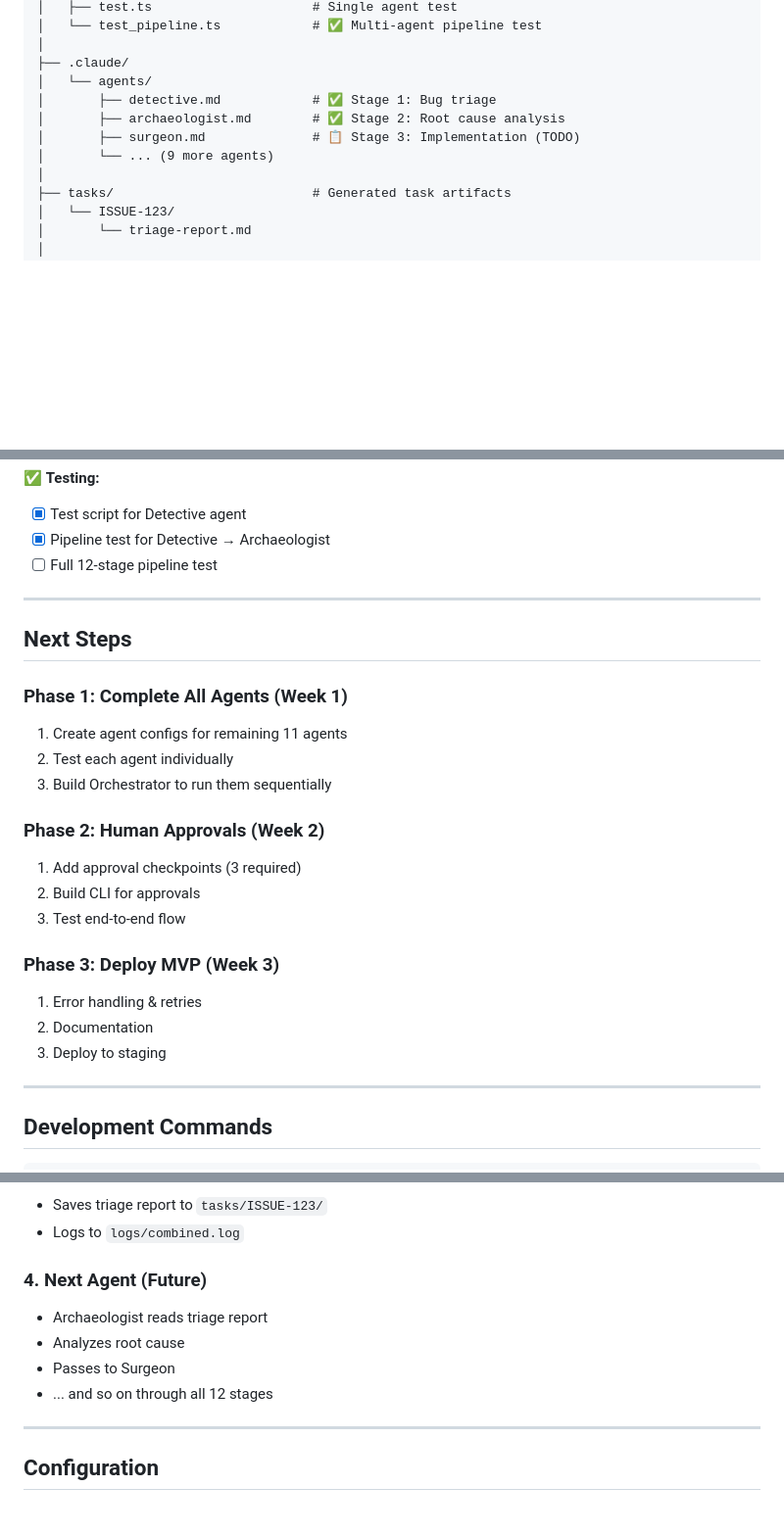
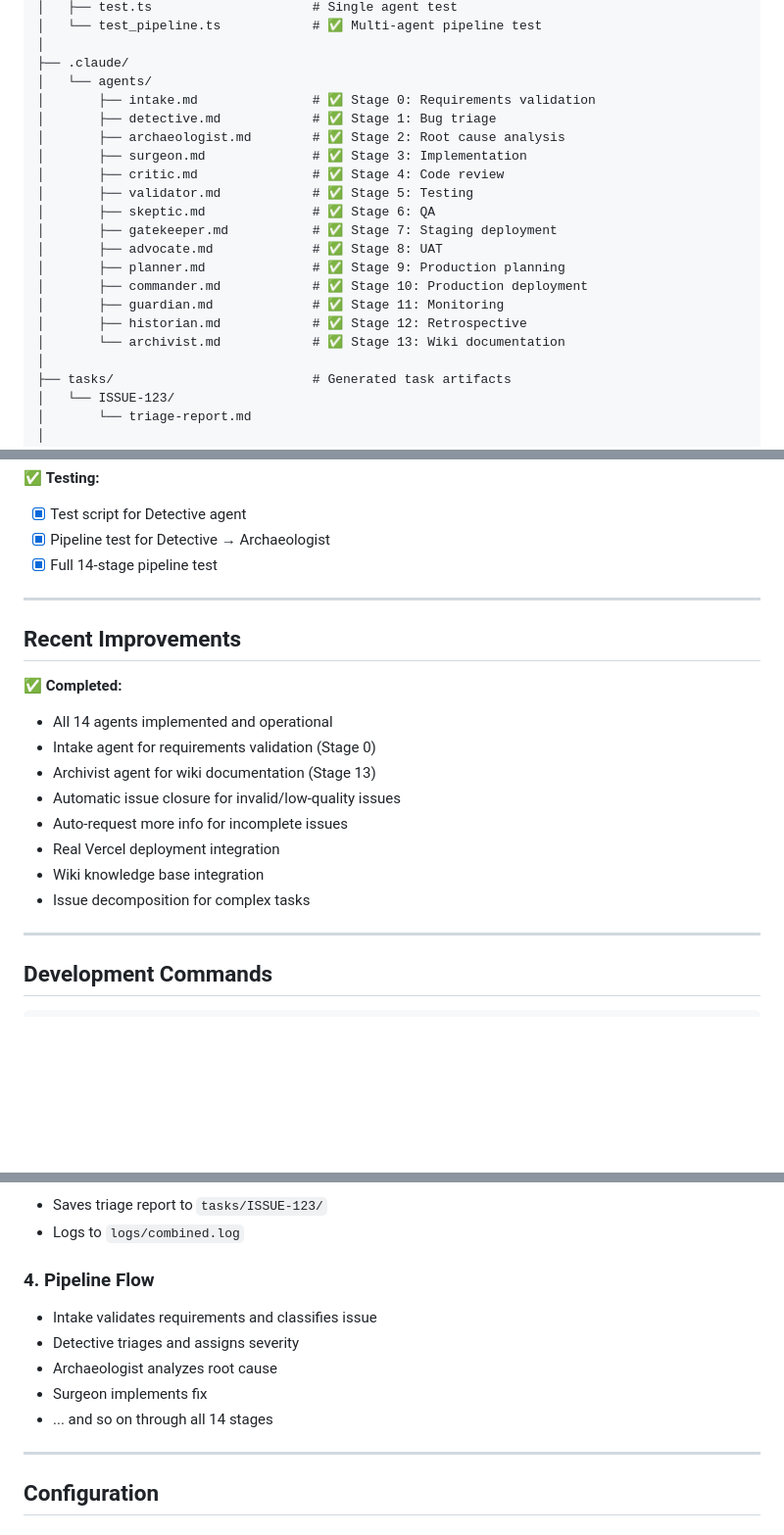
Before and after one commit to hooperalex/sev1, a Markdown page: README.md, 3 parts joined by grey strips. Shown at 98% size. GitHub-like rendering; blank space fills up the shorter version.

Commit message:
docs: Update README to reflect 14-stage pipeline
- Updated all references from 12 to 14 stages/agents
- Added Intake (Stage 0) and Archivist (Stage 13) to agent list
- Updated project structure with all 14 agent files
- Replaced outdated "Next Steps" with "Recent Improvements"
- Updated cost estimates for 14-agent pipeline

🤖 Generated with [Claude Code](https://claude.com/claude-code)

Co-Authored-By: Claude Opus 4.5 <noreply@anthropic.com>

```diff
--- a/README.md
+++ b/README.md
@@ -165,10 +165,20 @@ ai-team-mvp/
 │
 ├── .claude/
 │   └── agents/
+│       ├── intake.md               # ✅ Stage 0: Requirements validation
 │       ├── detective.md            # ✅ Stage 1: Bug triage
 │       ├── archaeologist.md        # ✅ Stage 2: Root cause analysis
-│       ├── surgeon.md              # 📋 Stage 3: Implementation (TODO)
-│       └── ... (9 more agents)
+│       ├── surgeon.md              # ✅ Stage 3: Implementation
+│       ├── critic.md               # ✅ Stage 4: Code review
+│       ├── validator.md            # ✅ Stage 5: Testing
+│       ├── skeptic.md              # ✅ Stage 6: QA
+│       ├── gatekeeper.md           # ✅ Stage 7: Staging deployment
+│       ├── advocate.md             # ✅ Stage 8: UAT
+│       ├── planner.md              # ✅ Stage 9: Production planning
+│       ├── commander.md            # ✅ Stage 10: Production deployment
+│       ├── guardian.md             # ✅ Stage 11: Monitoring
+│       ├── historian.md            # ✅ Stage 12: Retrospective
+│       └── archivist.md            # ✅ Stage 13: Wiki documentation
 │
 ├── tasks/                          # Generated task artifacts
 │   └── ISSUE-123/
@@ -222,26 +234,21 @@ ai-team-mvp/
 ✅ **Testing:**
 - [x] Test script for Detective agent
 - [x] Pipeline test for Detective → Archaeologist
-- [ ] Full 12-stage pipeline test
+- [x] Full 14-stage pipeline test
 
 ---
 
-## Next Steps
+## Recent Improvements
 
-### Phase 1: Complete All Agents (Week 1)
-1. Create agent configs for remaining 11 agents
-2. Test each agent individually
-3. Build Orchestrator to run them sequentially
-
-### Phase 2: Human Approvals (Week 2)
-1. Add approval checkpoints (3 required)
-2. Build CLI for approvals
-3. Test end-to-end flow
-
-### Phase 3: Deploy MVP (Week 3)
-1. Error handling & retries
-2. Documentation
-3. Deploy to staging
+✅ **Completed:**
+- All 14 agents implemented and operational
+- Intake agent for requirements validation (Stage 0)
+- Archivist agent for wiki documentation (Stage 13)
+- Automatic issue closure for invalid/low-quality issues
+- Auto-request more info for incomplete issues
+- Real Vercel deployment integration
+- Wiki knowledge base integration
+- Issue decomposition for complex tasks
 
 ---
 
@@ -287,11 +294,12 @@ npm run test -- 123
 - Saves triage report to `tasks/ISSUE-123/`
 - Logs to `logs/combined.log`
 
-### 4. Next Agent (Future)
-- Archaeologist reads triage report
-- Analyzes root cause
-- Passes to Surgeon
-- ... and so on through all 12 stages
+### 4. Pipeline Flow
+- Intake validates requirements and classifies issue
+- Detective triages and assigns severity
+- Archaeologist analyzes root cause
+- Surgeon implements fix
+- ... and so on through all 14 stages
 
 ---
 
```
Also changed, not shown: other parts of README.md (+12 -10 lines).
